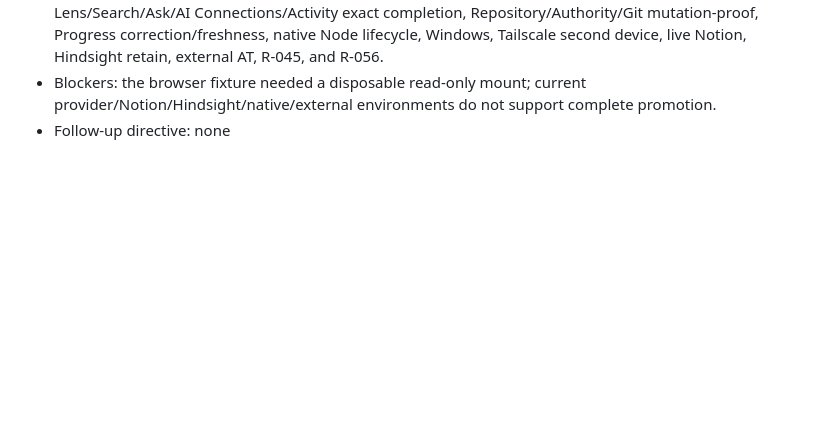
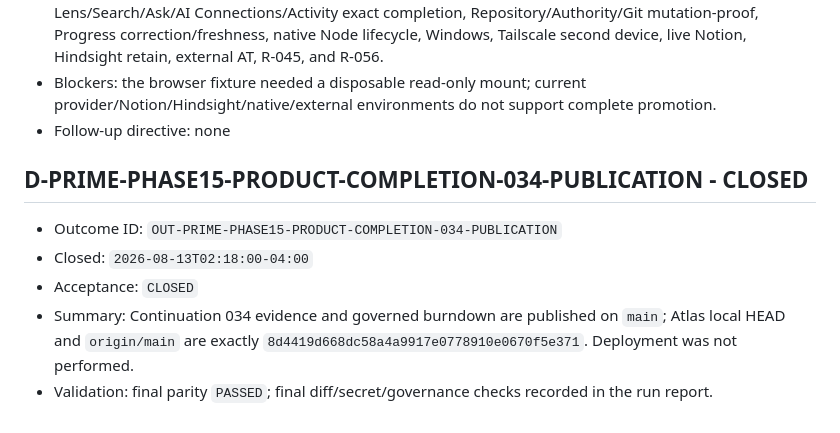
Before and after one commit to SketchOTP/ANIMUS_PRIME, a Markdown page: .agent/OUTCOMES.md, the part around the change. GitHub-like rendering; blank space fills up the shorter version.

Commit message:
docs: record continuation 034 publication parity

```diff
--- a/.agent/OUTCOMES.md
+++ b/.agent/OUTCOMES.md
@@ -1368,3 +1368,12 @@ Allowed adopted-project outcome states: `COMPLETE`, `PARTIAL`, `BLOCKED`, `FAILE
 - Remaining risks: Brain representative scale/live/isolation, Fork browser isolation/completeness, Time Lens/Search/Ask/AI Connections/Activity exact completion, Repository/Authority/Git mutation-proof, Progress correction/freshness, native Node lifecycle, Windows, Tailscale second device, live Notion, Hindsight retain, external AT, R-045, and R-056.
 - Blockers: the browser fixture needed a disposable read-only mount; current provider/Notion/Hindsight/native/external environments do not support complete promotion.
 - Follow-up directive: none
+
+
+## D-PRIME-PHASE15-PRODUCT-COMPLETION-034-PUBLICATION - CLOSED
+
+- Outcome ID: `OUT-PRIME-PHASE15-PRODUCT-COMPLETION-034-PUBLICATION`
+- Closed: `2026-08-13T02:18:00-04:00`
+- Acceptance: `CLOSED`
+- Summary: Continuation 034 evidence and governed burndown are published on `main`; Atlas local HEAD and `origin/main` are exactly `8d4419d668dc58a4a9917e0778910e0670f5e371`. Deployment was not performed.
+- Validation: final parity `PASSED`; final diff/secret/governance checks recorded in the run report.
```
Also changed, not shown: .agent/CURRENT.md (+11 -11 lines).
